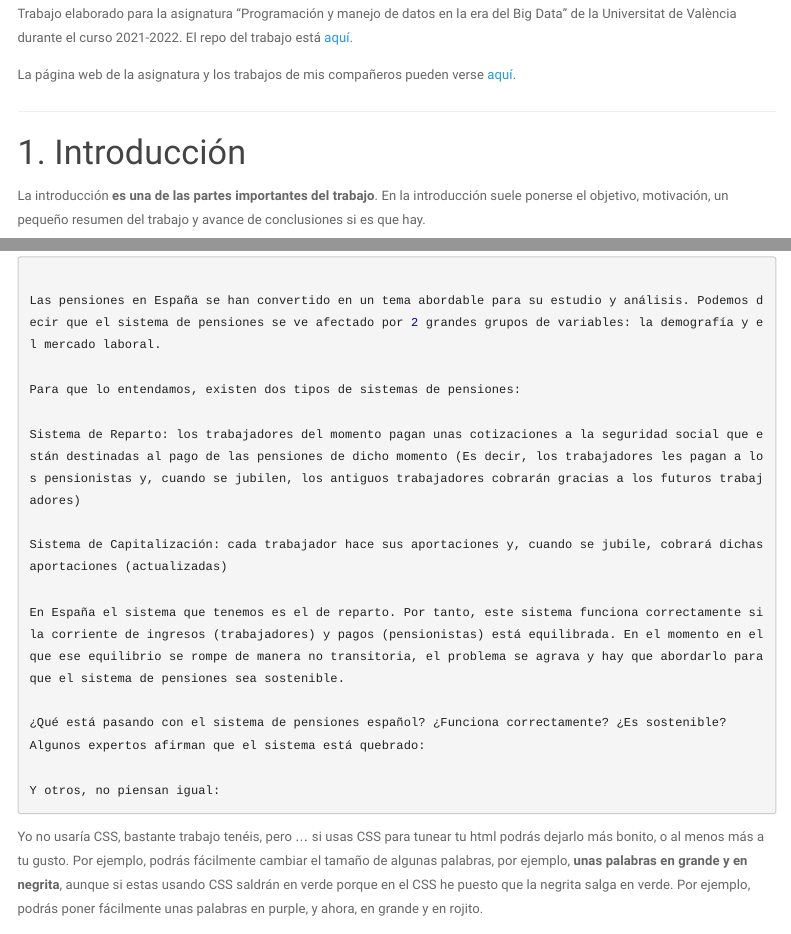
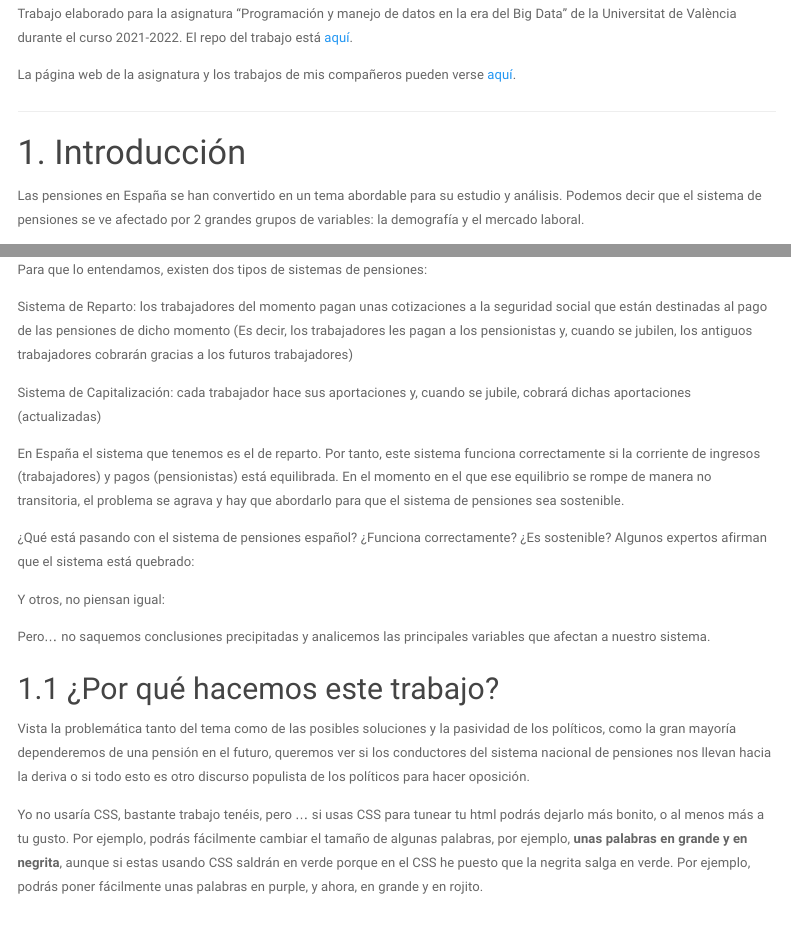
Before and after one commit to paupiera23/trabajo_BigData_equipo, an R Markdown document (index.Rmd): the page in a window 1100 px wide, from 230 px down, and a second part further down, joined at a grey line. Rendered offline with R 4.5, knitr and Pandoc, with nearby package versions; the code chunks are not run, so their results and figures are left out; menus at the side of the page are left out.

Commit message:
Update index.Rmd

````diff
--- a/index.Rmd
+++ b/index.Rmd
@@ -64,10 +64,6 @@ La página web de la asignatura y los trabajos de mis compañeros pueden verse [
 
 # [1. Introducción]{.verdecito}
 
-La introducción **es una de las partes importantes del trabajo**. En la introducción suele ponerse el objetivo, motivación, un pequeño resumen del trabajo y avance de conclusiones si es que hay.
-
-```{r, eval = TRUE}
-
 Las pensiones en España se han convertido en un tema abordable para su estudio y análisis. Podemos decir que el sistema de pensiones se ve afectado por 2 grandes grupos de variables: la demografía y el mercado laboral.
 
 Para que lo entendamos, existen dos tipos de sistemas de pensiones:
@@ -82,6 +78,17 @@ En España el sistema que tenemos es el de reparto. Por tanto, este sistema func
 Algunos expertos afirman que el sistema está quebrado:
 
 Y otros, no piensan igual:
+
+Pero… no saquemos conclusiones precipitadas y analicemos las principales variables que afectan a nuestro sistema.
+
+
+## 1.1 ¿Por qué hacemos este trabajo?
+Vista la problemática tanto del tema como de las posibles soluciones y la pasividad de los políticos, como la gran mayoría dependeremos de una pensión en el futuro, queremos ver si los conductores del sistema nacional de pensiones nos llevan hacia la deriva o si todo esto es otro discurso populista de los políticos para hacer oposición.
+
+
+```{r, eval = TRUE}
+
+
 
 
 ```
````
